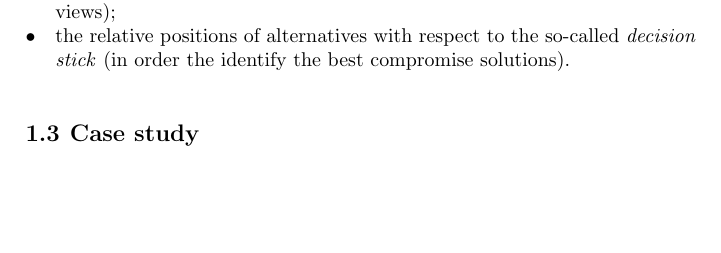
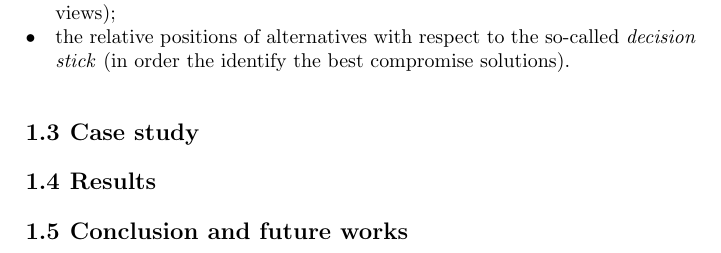
Before and after one commit to Bocko/ChapSpringer, a LaTeX thesis (chapspringer.tex): part of page 5 of 8, cut so that both start at the same text, the shorter picture padded with empty space. Compiled offline with pdfLaTeX.

Commit message:
structure

```diff
--- a/chapspringer.tex
+++ b/chapspringer.tex
@@ -130,6 +130,11 @@ GAIA is the result of a principal component analysis applied on this dataset. Th
 \section{Case study}
 %TODO: DRAGO
 
+\section{Results}
+
+\section{Conclusion and future works}
+
+
 \bibliographystyle{plain}
 \bibliography{biblio}
 
```
Also changed, not shown: chapspringer.pdf.
